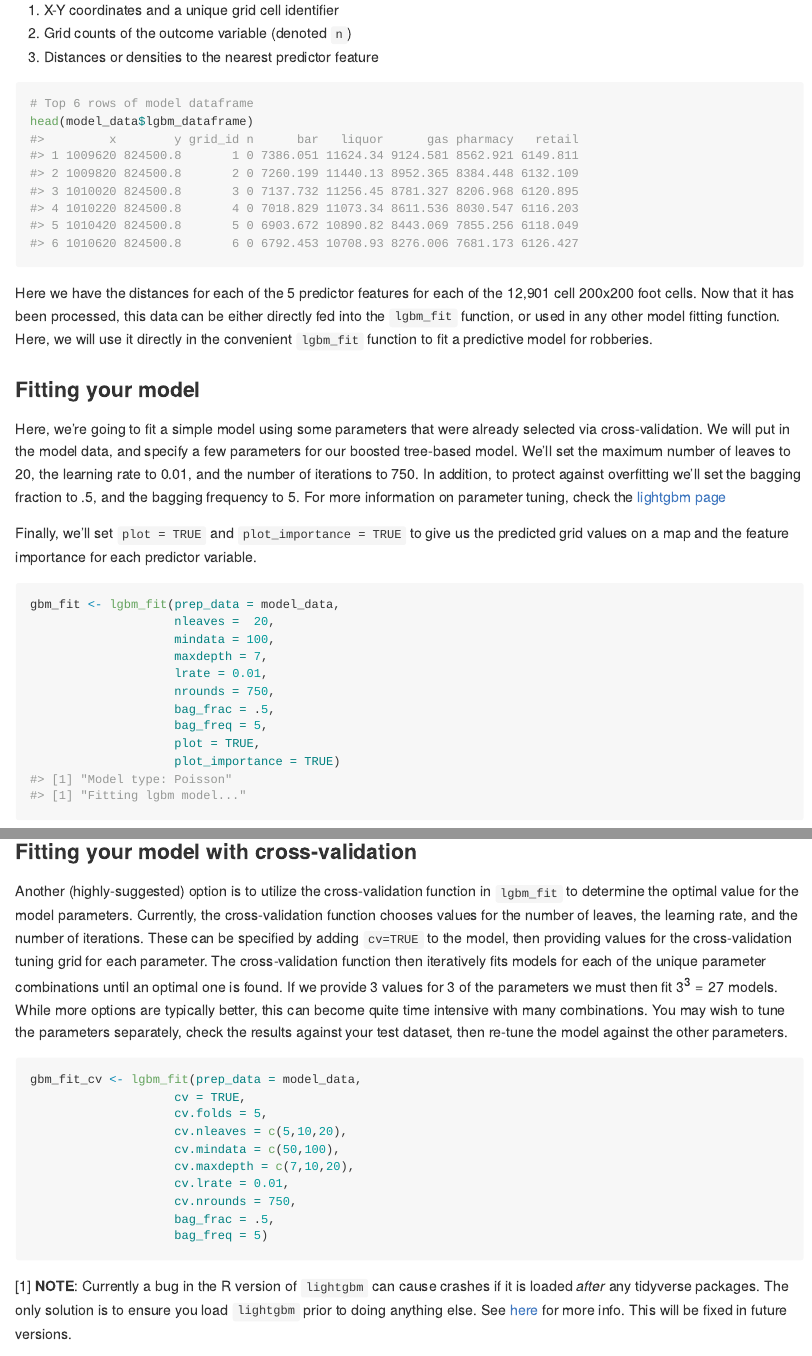
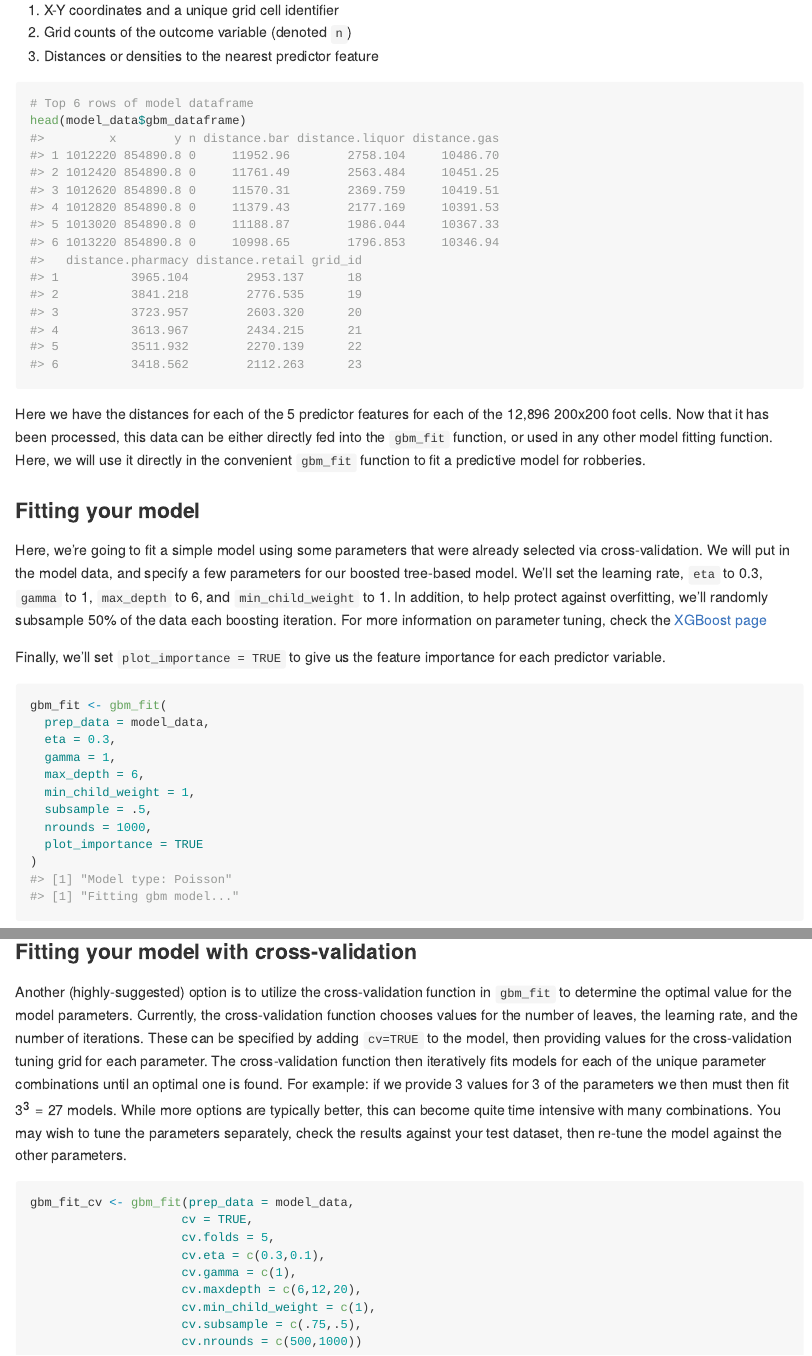
Before and after one commit to gmcirco/quickGrid, an R Markdown document (README.Rmd): the page in a window 1100 px wide, from 1710 px down before the commit and from 1680 px down after it, so that both start at the same text, and a second part further down, joined at a grey line. The pictures show the output file README.md that the author committed with the source, drawn offline in the style of GitHub.

Commit message:
Updated readme file

````diff
--- a/README.Rmd
+++ b/README.Rmd
@@ -72,25 +73,24 @@ This will give us a list of two objects: a model dataframe with the necessary va
 
 ```{r}
 # Top 6 rows of model dataframe
-head(model_data$lgbm_dataframe)
+head(model_data$gbm_dataframe)
 ```
 
-Here we have the distances for each of the 5 predictor features for each of the 12,901 cell 200x200 foot cells. Now that it has been processed, this data can be either directly fed into the `lgbm_fit` function, or used in any other model fitting function. Here, we will use it directly in the convenient `lgbm_fit` function to fit a predictive model for robberies.
+Here we have the distances for each of the 5 predictor features for each of the 12,896 200x200 foot cells. Now that it has been processed, this data can be either directly fed into the `gbm_fit` function, or used in any other model fitting function. Here, we will use it directly in the convenient `gbm_fit` function to fit a predictive model for robberies.
 
 ### Fitting your model
 
-Here, we're going to fit a simple model using some parameters that were already selected via cross-validation. We will put in the model data, and specify a few parameters for our boosted tree-based model. We'll set the maximum number of leaves to 20, the learning rate to 0.01, and the number of iterations to 750. In addition, to protect against overfitting we'll set the bagging fraction to .5, and the bagging frequency to 5. For more information on parameter tuning, check the [lightgbm page](https://lightgbm.readthedocs.io/en/latest/Parameters-Tuning.html)
+Here, we're going to fit a simple model using some parameters that were already selected via cross-validation. We will put in the model data, and specify a few parameters for our boosted tree-based model. We'll set the learning rate, `eta` to 0.3, `gamma` to 1, `max_depth` to 6, and `min_child_weight` to 1. In addition, to help protect against overfitting, we'll randomly subsample 50% of the data each boosting iteration. For more information on parameter tuning, check the [XGBoost page](https://xgboost.readthedocs.io/en/latest/tutorials/param_tuning.html)
 
-Finally, we'll set `plot = TRUE` and `plot_importance = TRUE` to give us the predicted grid values on a map and the feature importance for each predictor variable.
+Finally, we'll set `plot_importance = TRUE` to give us the feature importance for each predictor variable.
 
 ```{r, out.width="500px"}
-gbm_fit <- lgbm_fit(prep_data = model_data,
-                    nleaves =  20,
-                    mindata = 100,
-                    maxdepth = 7,
-                    lrate = 0.01,
-                    nrounds = 750,
-                    bag_frac = .5,
-                    bag_freq = 5,
-                    plot = TRUE,
-                    plot_importance = TRUE)
+gbm_fit <- gbm_fit(
+  prep_data = model_data,
+  eta = 0.3,
+  gamma = 1,
+  max_depth = 6,
+  min_child_weight = 1,
+  subsample = .5,
+  nrounds = 1000,
+  plot_importance = TRUE
@@ -109,17 +110,16 @@ plot_ale(gbm_fit, 'liquor')
 
 ### Fitting your model with cross-validation
 
-Another (highly-suggested) option is to utilize the cross-validation function in `lgbm_fit` to determine the optimal value for the model parameters. Currently, the cross-validation function chooses values for the number of leaves, the learning rate, and the number of iterations. These can be specified by adding `cv=TRUE` to the model, then providing values for the cross-validation tuning grid for each parameter. The cross-validation function then iteratively fits models for each of the unique parameter combinations until an optimal one is found. If we provide 3 values for 3 of the parameters we must then fit $3^3 = 27$ models. While more options are typically better, this can become quite time intensive with many combinations. You may wish to tune the parameters separately, check the results against your test dataset, then re-tune the model against the other parameters.
+Another (highly-suggested) option is to utilize the cross-validation function in `gbm_fit` to determine the optimal value for the model parameters. Currently, the cross-validation function chooses values for the number of leaves, the learning rate, and the number of iterations. These can be specified by adding `cv=TRUE` to the model, then providing values for the cross-validation tuning grid for each parameter. The cross-validation function then iteratively fits models for each of the unique parameter combinations until an optimal one is found. For example: if we provide 3 values for 3 of the parameters we then must then fit $3^3 = 27$ models. While more options are typically better, this can become quite time intensive with many combinations. You may wish to tune the parameters separately, check the results against your test dataset, then re-tune the model against the other parameters.
 
 ```{r, eval=FALSE}
-gbm_fit_cv <- lgbm_fit(prep_data = model_data,
-                    cv = TRUE,
-                    cv.folds = 5,
-                    cv.nleaves = c(5,10,20),
-                    cv.mindata = c(50,100),
-                    cv.maxdepth = c(7,10,20),
-                    cv.lrate = 0.01,
-                    cv.nrounds = 750,
-                    bag_frac = .5,
-                    bag_freq = 5)
+gbm_fit_cv <- gbm_fit(prep_data = model_data,
+                     cv = TRUE,
+                     cv.folds = 5,
+                     cv.eta = c(0.3,0.1),
+                     cv.gamma = c(1),
+                     cv.maxdepth = c(6,12,20),
+                     cv.min_child_weight = c(1),
+                     cv.subsample = c(.75,.5),
+                     cv.nrounds = c(500,1000))
 ```
````
Also changed, not shown: README.md, README.Rmd (18 more changed lines), 2 other files.
